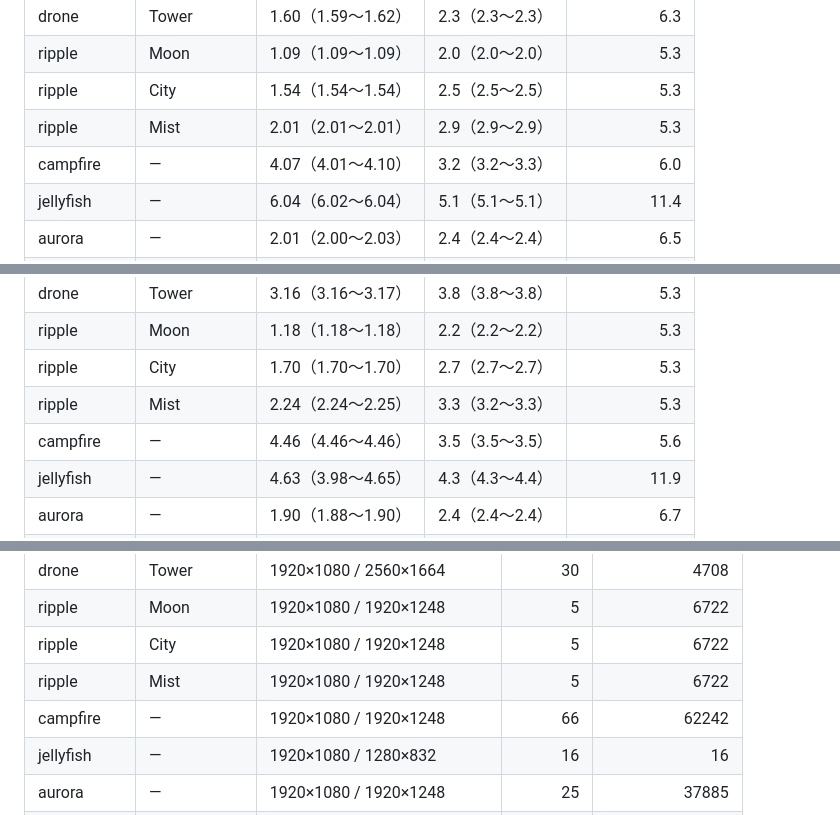
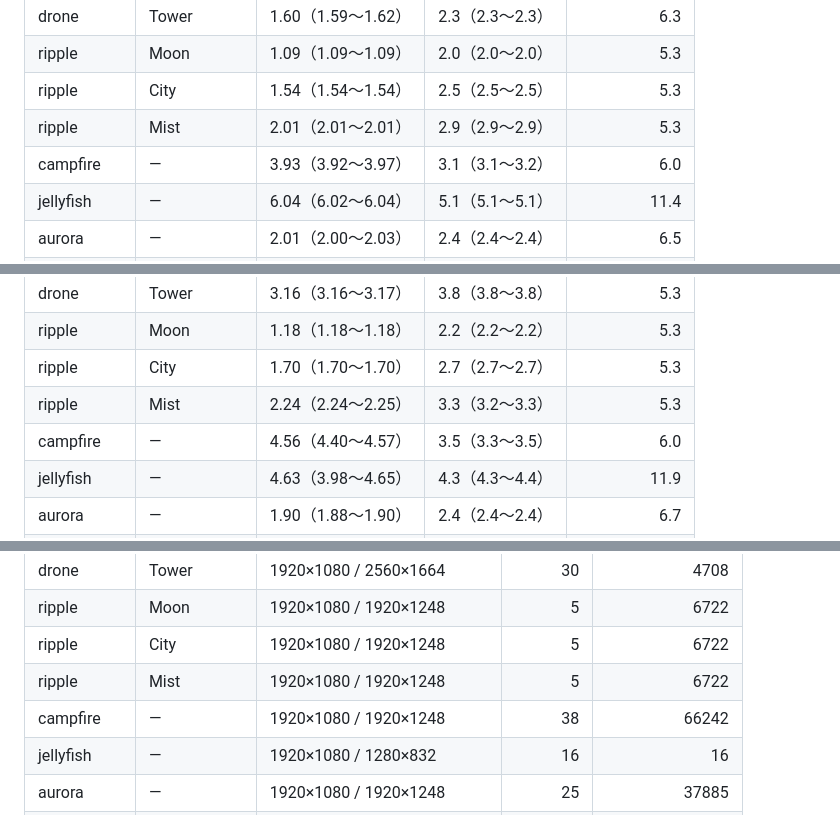
Before and after one commit to yohhoy/vibe-screensaver, a Markdown page: docs/performance.md, 3 parts joined by grey strips. Rendered like a GitHub page.

Commit message:
campfire のサムネイルを撮り直し、GPU 負荷の基準値を測り直す
Co-Authored-By: Claude Sonnet 5.5 <noreply@anthropic.com>

```diff
--- a/docs/performance.md
+++ b/docs/performance.md
@@ -55,7 +55,7 @@ node tools/gpu-bench.mjs --only ripple --scene 2 --cool 50     # シーンのあ
 | ripple | Moon | 1.09（1.09〜1.09） | 2.0（2.0〜2.0） | 5.3 |
 | ripple | City | 1.54（1.54〜1.54） | 2.5（2.5〜2.5） | 5.3 |
 | ripple | Mist | 2.01（2.01〜2.01） | 2.9（2.9〜2.9） | 5.3 |
-| campfire | — | 4.07（4.01〜4.10） | 3.2（3.2〜3.3） | 6.0 |
+| campfire | — | 3.93（3.92〜3.97） | 3.1（3.1〜3.2） | 6.0 |
 | jellyfish | — | 6.04（6.02〜6.04） | 5.1（5.1〜5.1） | 11.4 |
 | aurora | — | 2.01（2.00〜2.03） | 2.4（2.4〜2.4） | 6.5 |
 | waterfall | Daylight | 3.04（2.99〜3.16） | 3.8（3.8〜4.0） | 5.5 |
@@ -80,7 +80,7 @@ node tools/gpu-bench.mjs --only ripple --scene 2 --cool 50     # シーンのあ
 | ripple | Moon | 1.18（1.18〜1.18） | 2.2（2.2〜2.2） | 5.3 |
 | ripple | City | 1.70（1.70〜1.70） | 2.7（2.7〜2.7） | 5.3 |
 | ripple | Mist | 2.24（2.24〜2.25） | 3.3（3.2〜3.3） | 5.3 |
-| campfire | — | 4.46（4.46〜4.46） | 3.5（3.5〜3.5） | 5.6 |
+| campfire | — | 4.56（4.40〜4.57） | 3.5（3.3〜3.5） | 6.0 |
 | jellyfish | — | 4.63（3.98〜4.65） | 4.3（4.3〜4.4） | 11.9 |
 | aurora | — | 1.90（1.88〜1.90） | 2.4（2.4〜2.4） | 6.7 |
 | waterfall | Daylight | 2.40（2.37〜2.41） | 3.2（3.1〜3.2） | 6.0 |
@@ -105,7 +105,7 @@ node tools/gpu-bench.mjs --only ripple --scene 2 --cool 50     # シーンのあ
 | ripple | Moon | 1920×1080 / 1920×1248 | 5 | 6722 |
 | ripple | City | 1920×1080 / 1920×1248 | 5 | 6722 |
 | ripple | Mist | 1920×1080 / 1920×1248 | 5 | 6722 |
-| campfire | — | 1920×1080 / 1920×1248 | 66 | 62242 |
+| campfire | — | 1920×1080 / 1920×1248 | 38 | 66242 |
 | jellyfish | — | 1920×1080 / 1280×832 | 16 | 16 |
 | aurora | — | 1920×1080 / 1920×1248 | 25 | 37885 |
 | waterfall | Daylight | 1920×1080 / 1920×1248 | 35 | 185722 |
```
Also changed, not shown: other parts of docs/performance.md (+1 -1 lines), docs/images/campfire.jpg.
